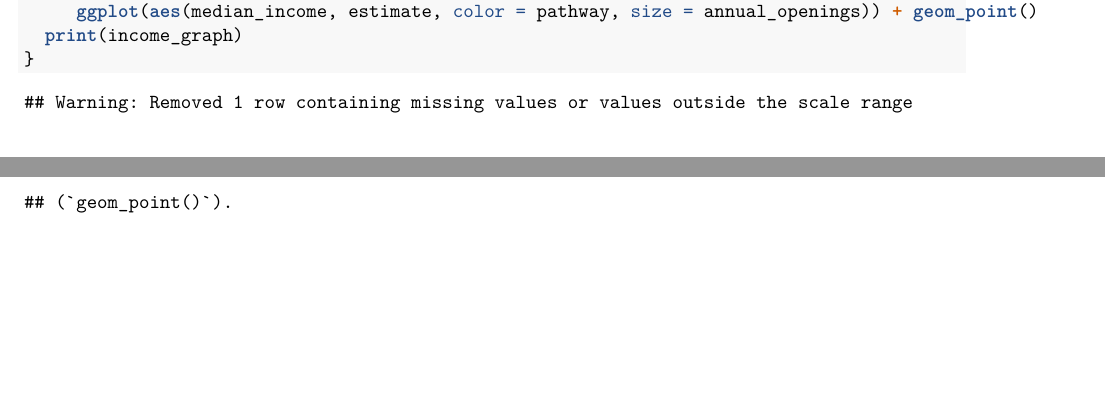
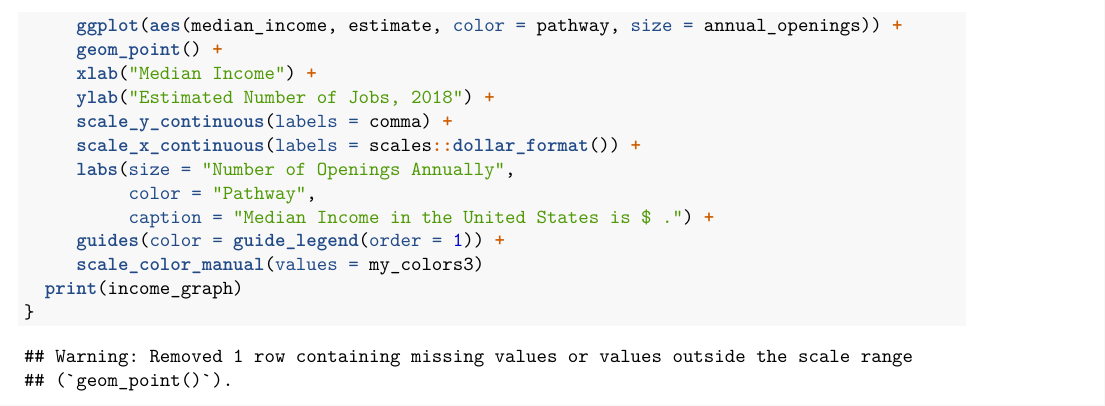
Before and after one commit to coopercenter/cte-trailblazers, an R Markdown document (cluster-briefs-graphs.Rmd): two parts of pages 36 and 37 of 54 before the commit and part of page 37 of 54 after it, the two joined at a grey line, cut so that both start at the same text, the shorter picture padded with empty space. Rendered offline with R 4.5, knitr and Pandoc, then LaTeX, with nearby package versions.

Commit message:
editing graph 3

````diff
--- a/cluster-briefs-graphs.Rmd
+++ b/cluster-briefs-graphs.Rmd
@@ -459,6 +463,16 @@ ggplot(energy_linked_pathway, aes(pathway_for_labels_change, value, fill = varia
 for (x in cluster_list){
    income_graph <- nonduplicated %>% filter(cluster == x, !is.na(pathway)) %>%
-     ggplot(aes(median_income, estimate, color = pathway, size = annual_openings)) + geom_point()
+     ggplot(aes(median_income, estimate, color = pathway, size = annual_openings)) +
+     geom_point() +
+     xlab("Median Income") +
+     ylab("Estimated Number of Jobs, 2018") +
+     scale_y_continuous(labels = comma) +
+     scale_x_continuous(labels = scales::dollar_format()) +
+     labs(size = "Number of Openings Annually",
+          color = "Pathway",
+          caption = "Median Income in the United States is $ .") +
+     guides(color = guide_legend(order = 1)) +
+     scale_color_manual(values = my_colors3)
   print(income_graph)
 }
 ```
````
Also changed, not shown: cluster-briefs-graphs.Rmd (8 more changed lines).
